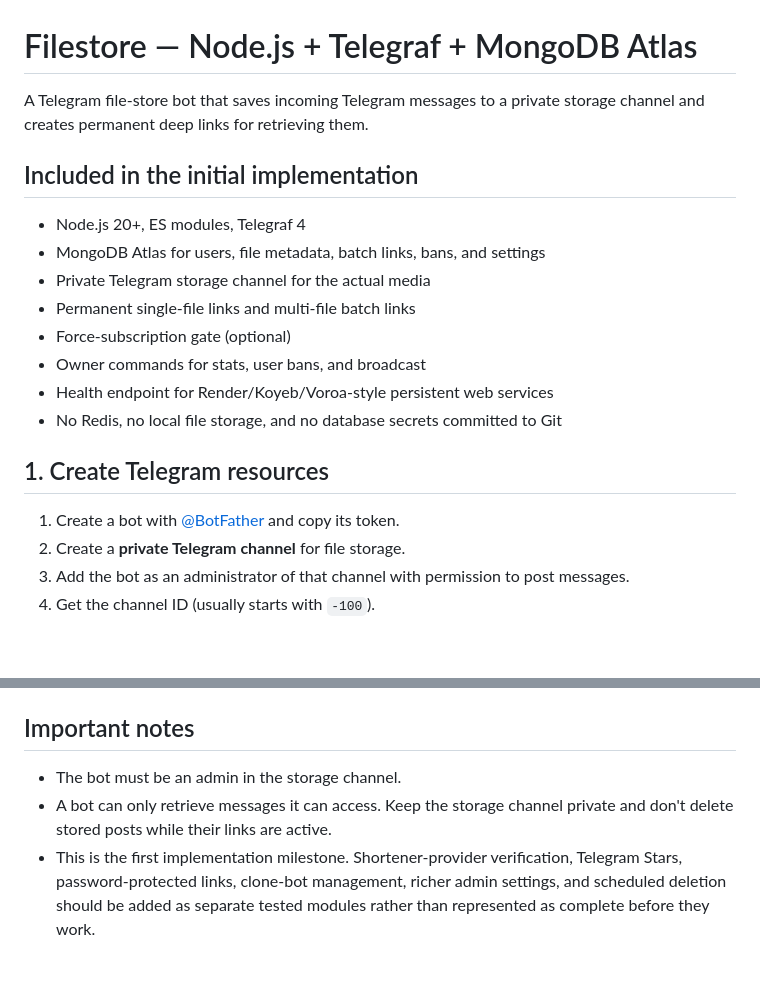
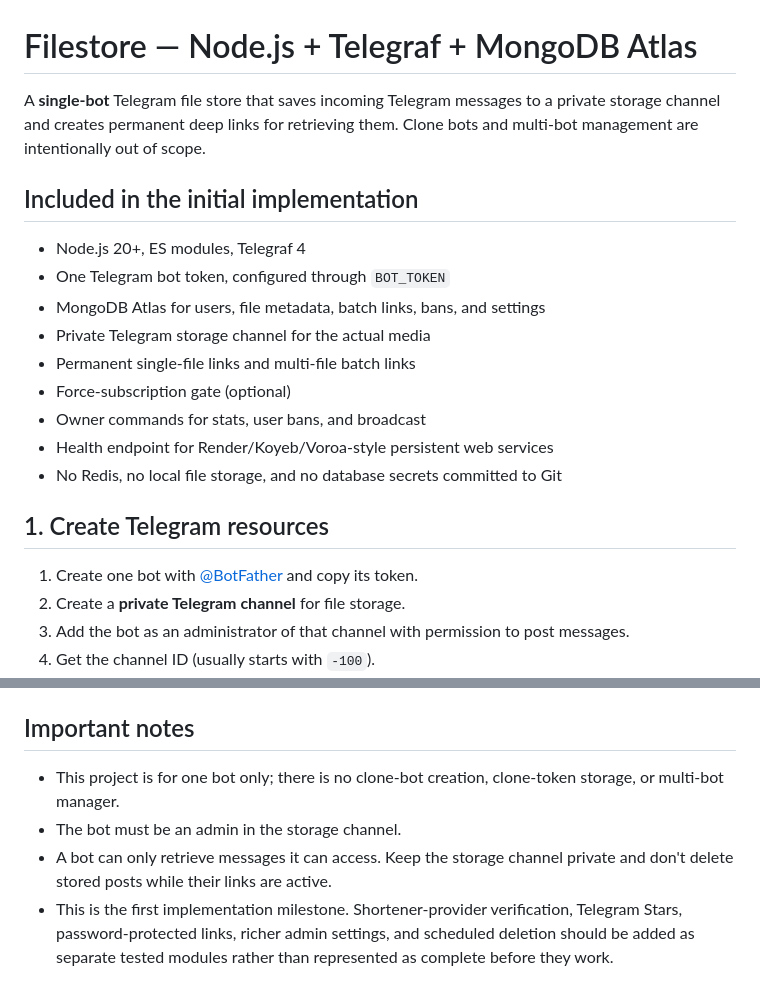
Before and after one commit to Telebotfaroff/Filestore, a Markdown page: README.md, 2 parts joined by grey strips. Rendered like a GitHub page; blank space fills up the shorter version.

Commit message:
Document single-bot scope and exclude clone features

```diff
--- a/README.md
+++ b/README.md
@@ -1,10 +1,11 @@
 # Filestore — Node.js + Telegraf + MongoDB Atlas
 
-A Telegram file-store bot that saves incoming Telegram messages to a private storage channel and creates permanent deep links for retrieving them.
+A **single-bot** Telegram file store that saves incoming Telegram messages to a private storage channel and creates permanent deep links for retrieving them. Clone bots and multi-bot management are intentionally out of scope.
 
 ## Included in the initial implementation
 
 - Node.js 20+, ES modules, Telegraf 4
+- One Telegram bot token, configured through `BOT_TOKEN`
 - MongoDB Atlas for users, file metadata, batch links, bans, and settings
 - Private Telegram storage channel for the actual media
 - Permanent single-file links and multi-file batch links
@@ -15,7 +16,7 @@ A Telegram file-store bot that saves incoming Telegram messages to a private sto
 
 ## 1. Create Telegram resources
 
-1. Create a bot with [@BotFather](https://t.me/BotFather) and copy its token.
+1. Create one bot with [@BotFather](https://t.me/BotFather) and copy its token.
 2. Create a **private Telegram channel** for file storage.
 3. Add the bot as an administrator of that channel with permission to post messages.
 4. Get the channel ID (usually starts with `-100`).
@@ -63,6 +64,7 @@ Deploy as a **persistent Node.js web service/worker**. Set the environment varia
 
 ## Important notes
 
+- This project is for one bot only; there is no clone-bot creation, clone-token storage, or multi-bot manager.
 - The bot must be an admin in the storage channel.
 - A bot can only retrieve messages it can access. Keep the storage channel private and don't delete stored posts while their links are active.
-- This is the first implementation milestone. Shortener-provider verification, Telegram Stars, password-protected links, clone-bot management, richer admin settings, and scheduled deletion should be added as separate tested modules rather than represented as complete before they work.
+- This is the first implementation milestone. Shortener-provider verification, Telegram Stars, password-protected links, richer admin settings, and scheduled deletion should be added as separate tested modules rather than represented as complete before they work.
```
